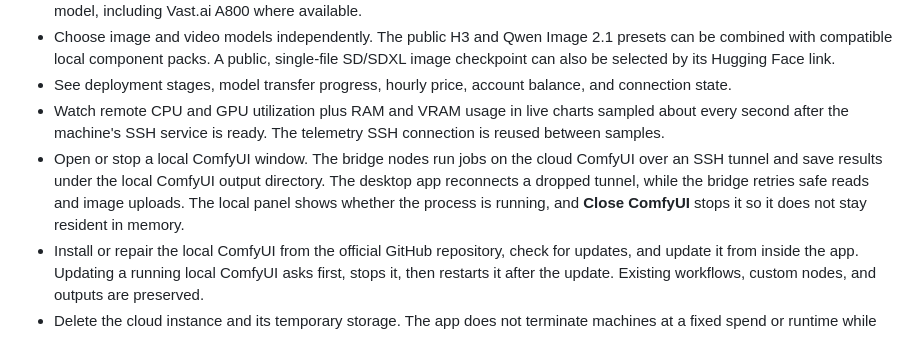
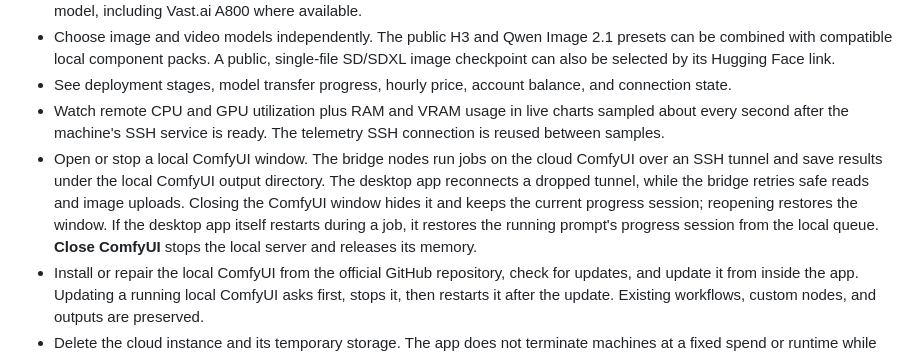
Before and after one commit to tian0cai/cloud-gpu-studio, a Markdown page: README.md, the part around the change. Drawn GitHub-style.

```diff
--- a/README.md
+++ b/README.md
@@ -17,7 +17,7 @@ The public presets use model files from the official Comfy-Org MiniMax H3 and Qw
 - Choose image and video models independently. The public H3 and Qwen Image 2.1 presets can be combined with compatible local component packs. A public, single-file SD/SDXL image checkpoint can also be selected by its Hugging Face link.
 - See deployment stages, model transfer progress, hourly price, account balance, and connection state.
 - Watch remote CPU and GPU utilization plus RAM and VRAM usage in live charts sampled about every second after the machine's SSH service is ready. The telemetry SSH connection is reused between samples.
-- Open or stop a local ComfyUI window. The bridge nodes run jobs on the cloud ComfyUI over an SSH tunnel and save results under the local ComfyUI output directory. The desktop app reconnects a dropped tunnel, while the bridge retries safe reads and image uploads. The local panel shows whether the process is running, and **Close ComfyUI** stops it so it does not stay resident in memory.
+- Open or stop a local ComfyUI window. The bridge nodes run jobs on the cloud ComfyUI over an SSH tunnel and save results under the local ComfyUI output directory. The desktop app reconnects a dropped tunnel, while the bridge retries safe reads and image uploads. Closing the ComfyUI window hides it and keeps the current progress session; reopening restores the window. If the desktop app itself restarts during a job, it restores the running prompt's progress session from the local queue. **Close ComfyUI** stops the local server and releases its memory.
 - Install or repair the local ComfyUI from the official GitHub repository, check for updates, and update it from inside the app. Updating a running local ComfyUI asks first, stops it, then restarts it after the update. Existing workflows, custom nodes, and outputs are preserved.
 - Delete the cloud instance and its temporary storage. The app does not terminate machines at a fixed spend or runtime while jobs may still be running; check the hourly price and account balance.
 - Optionally enable idle auto-deletion on the Cloud machines page. While the desktop app remains open, it checks both local and cloud ComfyUI running/pending queues. After both stay empty for five minutes, an always-on-top 15-second countdown lets you keep the machine; otherwise the same delete action removes the instance and temporary storage. Unknown queue status or a lost connection prevents auto-deletion. This setting starts off and is saved locally.
```
Also changed, not shown: README.zh-CN.md (+1 -0 lines).
